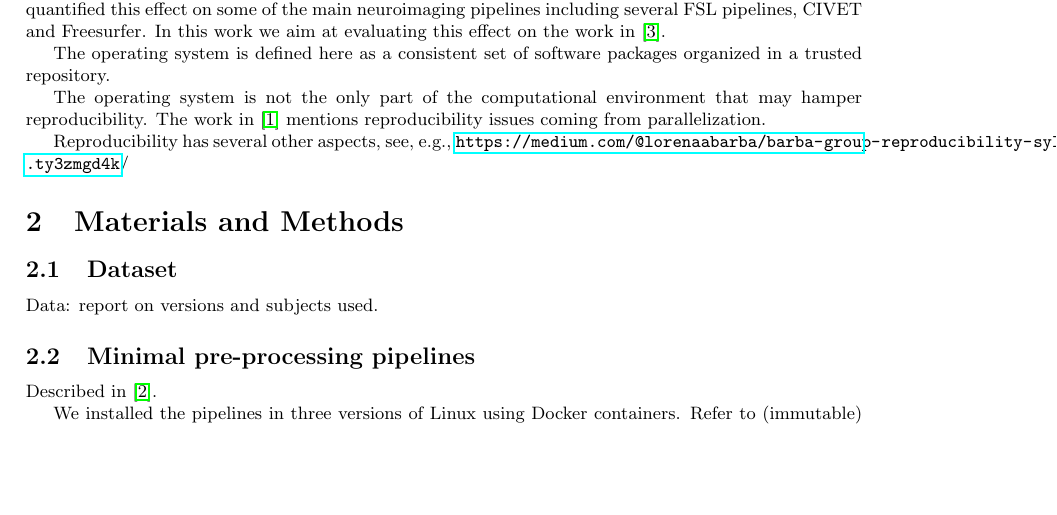
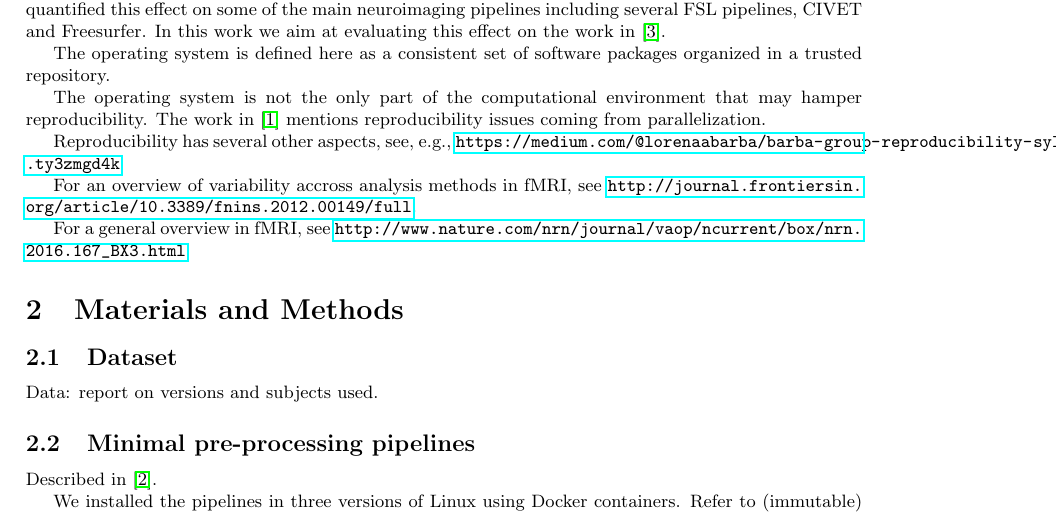
Before and after one commit to ali4006/HCP-reproducibility-paper, a LaTeX document (paper.tex): part of page 1 of 2, cut so that both start at the same text, the shorter picture padded with empty space. Compiled offline with pdfLaTeX.

Commit message:
Added references

```diff
--- a/paper.tex
+++ b/paper.tex
@@ -34,7 +34,11 @@ in~\cite{diethelm2012limits} mentions reproducibility issues coming
 from parallelization.
 
 Reproducibility has several other aspects, see, e.g.,
-\url{https://medium.com/@lorenaabarba/barba-group-reproducibility-syllabus-e3757ee635cf#.ty3zmgd4k}/
+\url{https://medium.com/@lorenaabarba/barba-group-reproducibility-syllabus-e3757ee635cf#.ty3zmgd4k}
+
+For an overview of variability accross analysis methods in fMRI, see \url{http://journal.frontiersin.org/article/10.3389/fnins.2012.00149/full}.
+
+For a general overview in fMRI, see \url{http://www.nature.com/nrn/journal/vaop/ncurrent/box/nrn.2016.167_BX3.html}
 
 \section{Materials and Methods}
 
```
